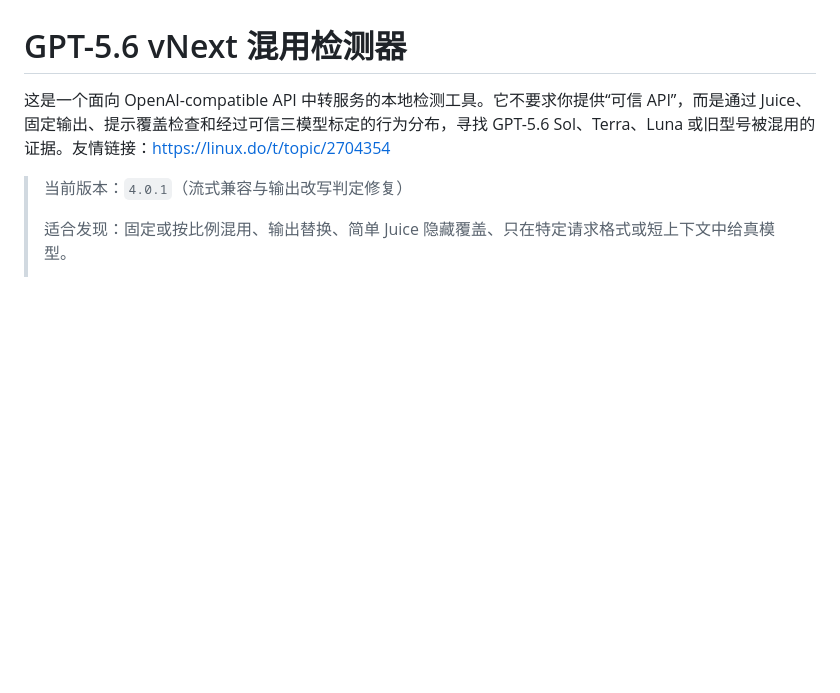
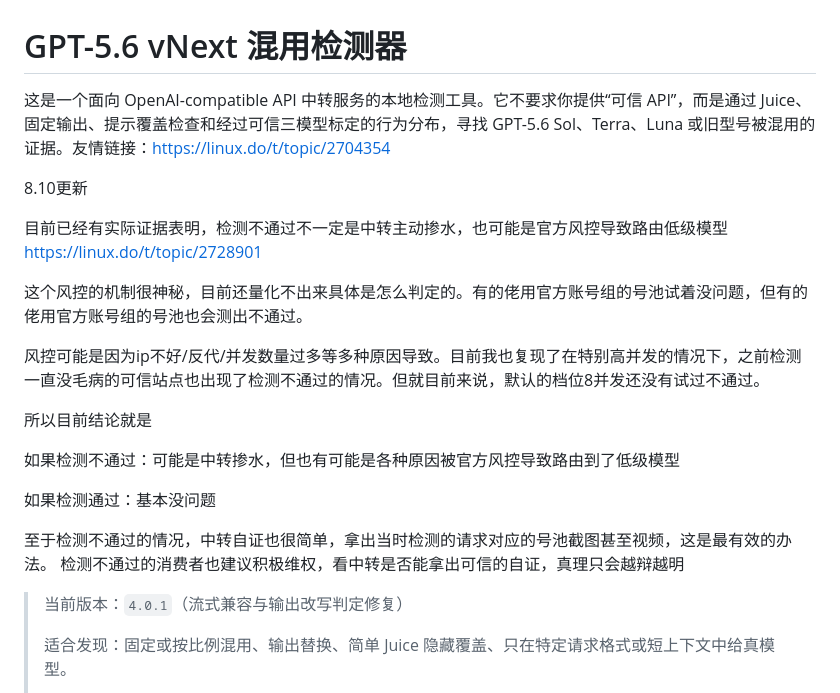
Before and after one commit to CarminBack/gpt56_api_detector, a Markdown page: README.md, the part around the change. Rendered like a GitHub page; blank space fills up the shorter version.

```diff
--- a/README.md
+++ b/README.md
@@ -1,6 +1,25 @@
 # GPT-5.6 vNext 混用检测器
 
 这是一个面向 OpenAI-compatible API 中转服务的本地检测工具。它不要求你提供“可信 API”，而是通过 Juice、固定输出、提示覆盖检查和经过可信三模型标定的行为分布，寻找 GPT-5.6 Sol、Terra、Luna 或旧型号被混用的证据。友情链接：https://linux.do/t/topic/2704354
+
+
+8.10更新
+
+目前已经有实际证据表明，检测不通过不一定是中转主动掺水，也可能是官方风控导致路由低级模型
+https://linux.do/t/topic/2728901
+
+这个风控的机制很神秘，目前还量化不出来具体是怎么判定的。有的佬用官方账号组的号池试着没问题，但有的佬用官方账号组的号池也会测出不通过。
+
+风控可能是因为ip不好/反代/并发数量过多等多种原因导致。目前我也复现了在特别高并发的情况下，之前检测一直没毛病的可信站点也出现了检测不通过的情况。但就目前来说，默认的档位8并发还没有试过不通过。
+
+所以目前结论就是
+
+如果检测不通过：可能是中转掺水，但也有可能是各种原因被官方风控导致路由到了低级模型
+
+如果检测通过：基本没问题
+
+至于检测不通过的情况，中转自证也很简单，拿出当时检测的请求对应的号池截图甚至视频，这是最有效的办法。
+检测不通过的消费者也建议积极维权，看中转是否能拿出可信的自证，真理只会越辩越明
 
 > 当前版本：`4.0.1`（流式兼容与输出改写判定修复）
 >
```
